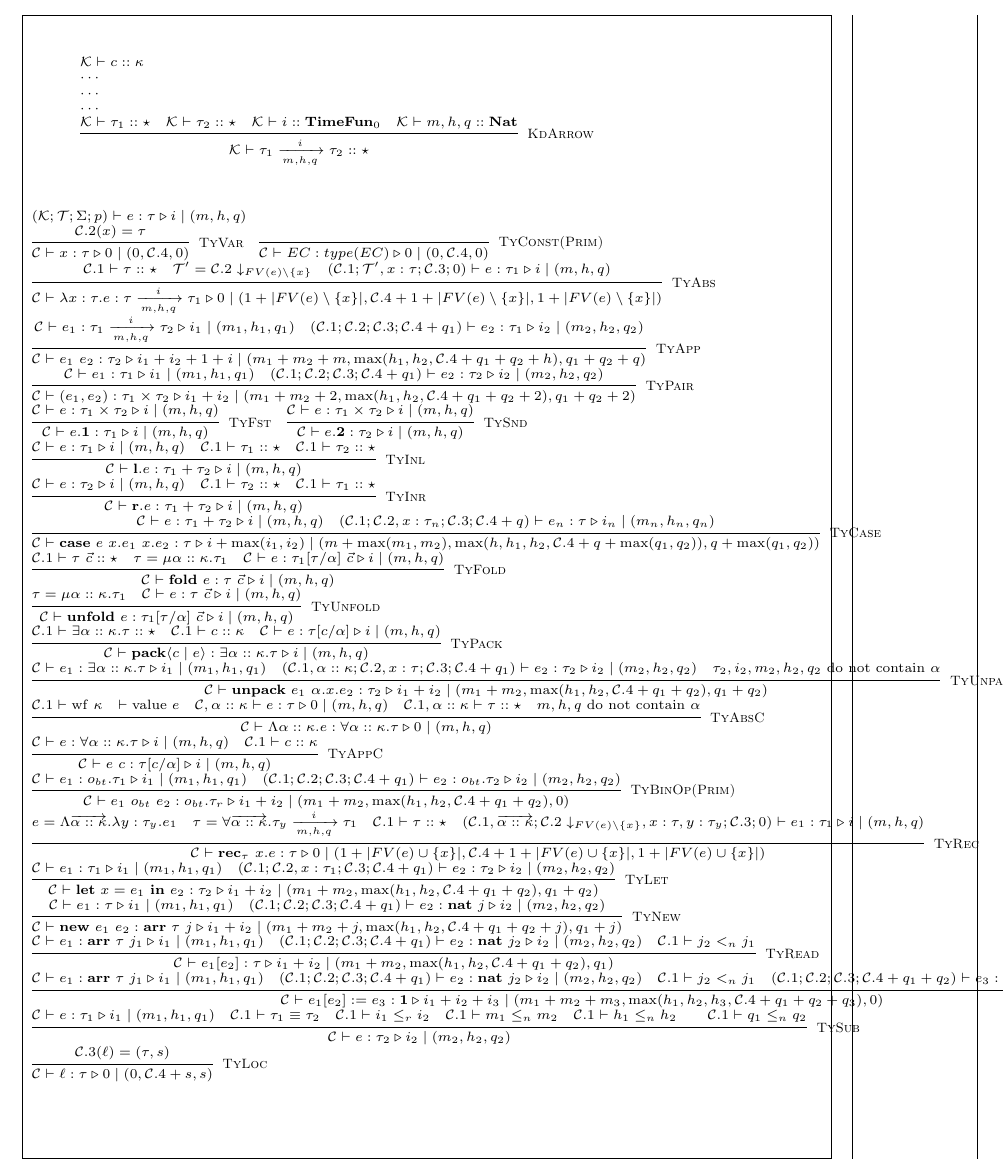
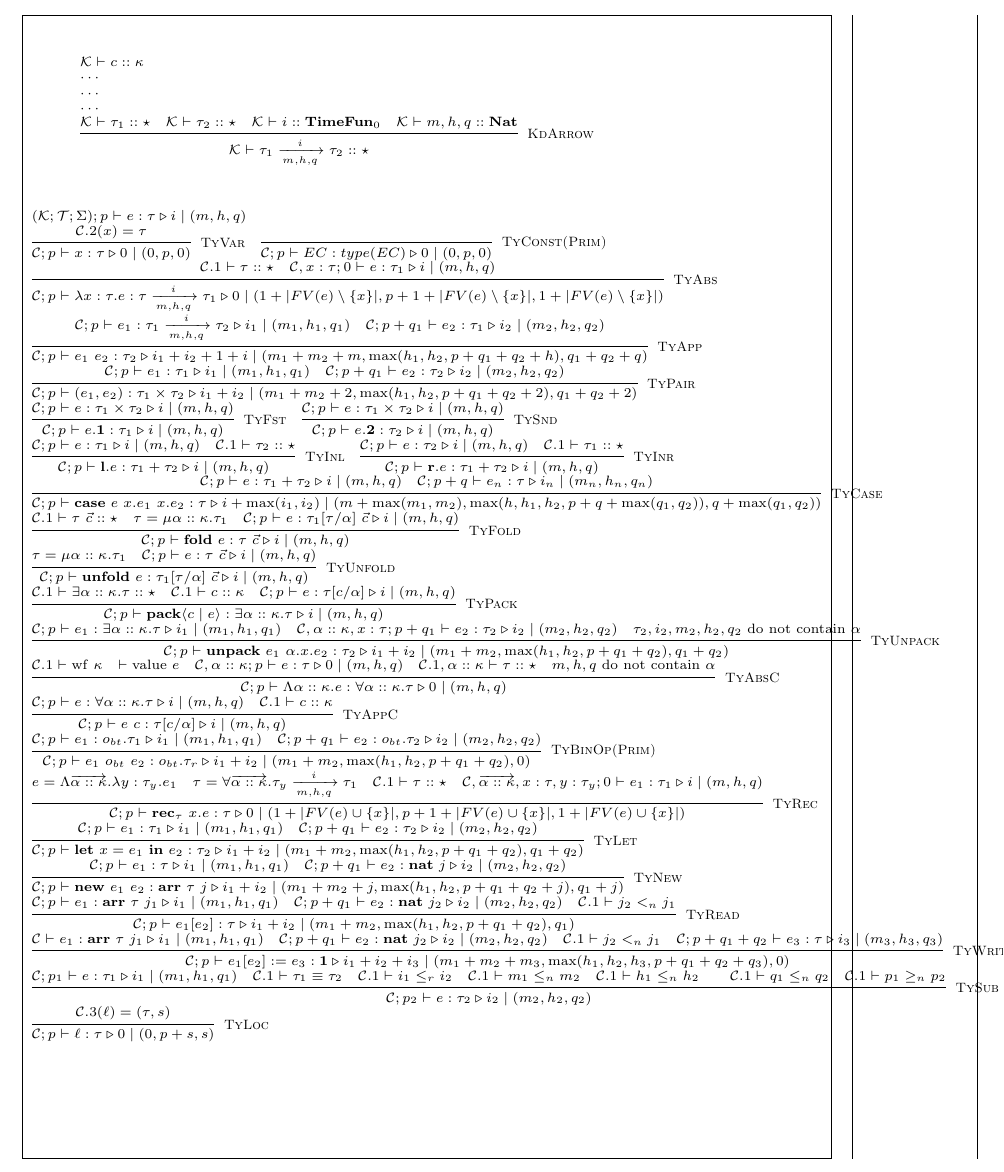
Before and after one commit to mit-plv/timl, a LaTeX document (impl/compiler/formalization/micro-timl.tex): part of page 5 of 8, cut so that both start at the same text. Compiled offline with pdfLaTeX.

Commit message:
Some tweak

```diff
--- a/impl/compiler/formalization/micro-timl.tex
+++ b/impl/compiler/formalization/micro-timl.tex
@@ -288,55 +288,55 @@
 \[
 \scriptsize
 \begin{array}{l}
-	(\mathcal{K}; \mathcal{T}; \Sigma; p) \vdash e : \tau \triangleright i \mid (m, h, q) \\
+	(\mathcal{K}; \mathcal{T}; \Sigma);p \vdash e : \tau \triangleright i \mid (m, h, q) \\
 
-	\infer[\textsc{TyVar}]{\jtygc{\mathcal{C}}{x}{\tau}{0}{0}{\mathcal{C}.4}{0}}{\mathcal{C}.2(x)=\tau} \hspace{1em}
+	\infer[\textsc{TyVar}]{\jtygc{\mathcal{C};p}{x}{\tau}{0}{0}{p}{0}}{\mathcal{C}.2(x)=\tau} \hspace{1em}
 
-	\infer[\textsc{TyConst(Prim)}]{\jtygc{\mathcal{C}}{EC}{type(EC)}{0}{0}{\mathcal{C}.4}{0}}{} \\
+	\infer[\textsc{TyConst(Prim)}]{\jtygc{\mathcal{C};p}{EC}{type(EC)}{0}{0}{p}{0}}{} \\
 
-	\infer[\textsc{TyAbs}]{\jtygc{ \mathcal{C}}{ \lambda x:\tau. e}{ \tau \xrightarrow[m,h,q]{i} \tau_1 }{ 0 }{ 1 + |FV(e)\setminus \{ x \}| }{\mathcal{C}.4 + 1 + |FV(e)\setminus\{x\}|}{1 + |FV(e) \setminus \{x\}|} }{\mathcal{C}.1 \vdash \tau :: \star & \mathcal{T}'=\mathcal{C}.2 \downarrow_{FV(e) \setminus \{x\}} & \jtygc{(\mathcal{C}.1;\mathcal{T}',x:\tau;\mathcal{C}.3; 0)}{ e }{ \tau_1 }{ i }{ m }{h}{q}} \\
+	\infer[\textsc{TyAbs}]{\jtygc{ \mathcal{C};p}{ \lambda x:\tau. e}{ \tau \xrightarrow[m,h,q]{i} \tau_1 }{ 0 }{ 1 + |FV(e)\setminus \{ x \}| }{p + 1 + |FV(e)\setminus\{x\}|}{1 + |FV(e) \setminus \{x\}|} }{\mathcal{C}.1 \vdash \tau :: \star & \jtygc{\mathcal{C},x:\tau; 0}{ e }{ \tau_1 }{ i }{ m }{h}{q}} \\
 
-	\infer[\textsc{TyApp}]{\jtygc{\mathcal{C}} { e_1~e_2 } { \tau_2 } { i_1 + i_2 + 1 + i } { m_1 + m_2 + m }{ \max(h_1,h_2,\mathcal{C}.4+q_1+q_2+h) }{q_1+q_2+q} }{\jtygc{\mathcal{C}} { e_1 }{ \tau_1 \xrightarrow[m,h,q]{i} \tau_2 }{ i_1 }{ m_1 }{h_1}{q_1} & \jtygc{(\mathcal{C}.1;\mathcal{C}.2;\mathcal{C}.3;\mathcal{C}.4+q_1) } { e_2 }{ \tau_1 }{ i_2 }{ m_2}{h_2}{q_2}} \\
+	\infer[\textsc{TyApp}]{\jtygc{\mathcal{C};p} { e_1~e_2 } { \tau_2 } { i_1 + i_2 + 1 + i } { m_1 + m_2 + m }{ \max(h_1,h_2,p+q_1+q_2+h) }{q_1+q_2+q} }{\jtygc{\mathcal{C};p} { e_1 }{ \tau_1 \xrightarrow[m,h,q]{i} \tau_2 }{ i_1 }{ m_1 }{h_1}{q_1} & \jtygc{\mathcal{C};p+q_1 } { e_2 }{ \tau_1 }{ i_2 }{ m_2}{h_2}{q_2}} \\
 
-	\infer[\textsc{TyPair}]{\jtygc{\mathcal{C}}{ (e_1,e_2) }{ \tau_1 \times \tau_2 }{ i_1 + i_2 }{ m_1 + m_2 + 2}{\max(h_1,h_2,\mathcal{C}.4+q_1+q_2+2)}{q_1+q_2+2} }{\jtygc{\mathcal{C}}{  e_1 }{ \tau_1 }{ i_1 }{m_1}{h_1}{q_1} & \jtygc{(\mathcal{C}.1;\mathcal{C}.2;\mathcal{C}.3;\mathcal{C}.4+q_1) }{ e_2 }{ \tau_2 }{ i_2 }{ m_2}{h_2}{q_2} } \\
+	\infer[\textsc{TyPair}]{\jtygc{\mathcal{C};p}{ (e_1,e_2) }{ \tau_1 \times \tau_2 }{ i_1 + i_2 }{ m_1 + m_2 + 2}{\max(h_1,h_2,p+q_1+q_2+2)}{q_1+q_2+2} }{\jtygc{\mathcal{C};p}{  e_1 }{ \tau_1 }{ i_1 }{m_1}{h_1}{q_1} & \jtygc{\mathcal{C};p+q_1 }{ e_2 }{ \tau_2 }{ i_2 }{ m_2}{h_2}{q_2} } \\
 
-	\infer[\textsc{TyFst}]{\jtygc{\mathcal{C} }{ e.\mathbf{1} }{ \tau_1 }{ i }{ m}{h}{q} }{\jtygc{\mathcal{C} }{ e }{ \tau_1 \times \tau_2 }{ i }{ m}{h}{q} } \hspace{1em}
+	\infer[\textsc{TyFst}]{\jtygc{\mathcal{C};p }{ e.\mathbf{1} }{ \tau_1 }{ i }{ m}{h}{q} }{\jtygc{\mathcal{C};p }{ e }{ \tau_1 \times \tau_2 }{ i }{ m}{h}{q} } \hspace{1em}
 
-	\infer[\textsc{TySnd}]{\jtygc{\mathcal{C} }{ e.\mathbf{2} }{ \tau_2 }{ i }{ m}{h}{q} }{\jtygc{\mathcal{C} }{ e }{ \tau_1 \times \tau_2 }{ i }{ m}{h}{q} } \\
+	\infer[\textsc{TySnd}]{\jtygc{\mathcal{C};p }{ e.\mathbf{2} }{ \tau_2 }{ i }{ m}{h}{q} }{\jtygc{\mathcal{C};p }{ e }{ \tau_1 \times \tau_2 }{ i }{ m}{h}{q} } \\
 
-	\infer[\textsc{TyInl}]{\jtygc{\mathcal{C} }{ \mathbf{l}.e }{ \tau_1 + \tau_2 }{ i }{ m}{h}{q}}{\jtygc{\mathcal{C} }{ e }{ \tau_1 }{ i }{ m }{h}{q} & \mathcal{C}.1 \vdash \tau_1 :: \star & \mathcal{C}.1 \vdash \tau_2 :: \star} \\
+	\infer[\textsc{TyInl}]{\jtygc{\mathcal{C};p }{ \mathbf{l}.e }{ \tau_1 + \tau_2 }{ i }{ m}{h}{q}}{\jtygc{\mathcal{C};p }{ e }{ \tau_1 }{ i }{ m }{h}{q} & \mathcal{C}.1 \vdash \tau_2 :: \star} \hspace{1em}
 
-	\infer[\textsc{TyInr}]{\jtygc{\mathcal{C} }{ \mathbf{r}.e }{ \tau_1 + \tau_2 }{ i }{ m}{h}{q}}{\jtygc{\mathcal{C} }{ e }{ \tau_2 }{ i }{ m }{h}{q} & \mathcal{C}.1 \vdash \tau_2 :: \star & \mathcal{C}.1 \vdash \tau_1 :: \star} \\
+	\infer[\textsc{TyInr}]{\jtygc{\mathcal{C};p }{ \mathbf{r}.e }{ \tau_1 + \tau_2 }{ i }{ m}{h}{q}}{\jtygc{\mathcal{C};p }{ e }{ \tau_2 }{ i }{ m }{h}{q} & \mathcal{C}.1 \vdash \tau_1 :: \star} \\
 
-	\infer[\textsc{TyCase}]{\jtygc{\mathcal{C} }{ \mathbf{case}~e~x.e_1~x.e_2 }{ \tau }{ i + \max(i_1,i_2) }{ m + \max(m_1,m_2)}{\max(h,h_1,h_2,\mathcal{C}.4+q+\max(q_1,q_2))}{q+\max(q_1,q_2)} }{\jtygc{\mathcal{C}}{e}{ \tau_1 + \tau_2 }{ i }{ m}{h}{q} & \jtygc{(\mathcal{C}.1;\mathcal{C}.2,x:\tau_n;\mathcal{C}.3;\mathcal{C}.4+q) }{ e_n }{ \tau }{ i_n }{ m_n}{h_n}{q_n} } \\
+	\infer[\textsc{TyCase}]{\jtygc{\mathcal{C};p }{ \mathbf{case}~e~x.e_1~x.e_2 }{ \tau }{ i + \max(i_1,i_2) }{ m + \max(m_1,m_2)}{\max(h,h_1,h_2,p+q+\max(q_1,q_2))}{q+\max(q_1,q_2)} }{\jtygc{\mathcal{C};p}{e}{ \tau_1 + \tau_2 }{ i }{ m}{h}{q} & \jtygc{\mathcal{C};p+q }{ e_n }{ \tau }{ i_n }{ m_n}{h_n}{q_n} } \\
 
-	\infer[\textsc{TyFold}]{\jtygc{\mathcal{C} }{ \mathbf{fold}~e }{ \tau~\vec{c} }{ i }{ m}{h}{q} }{\mathcal{C}.1 \vdash \tau~\vec{c} :: \star & \tau = \mu \alpha :: \kappa. \tau_1 & \jtygc{\mathcal{C} }{ e }{\tau_1[\tau/\alpha]~\vec{c} }{ i }{ m}{h}{q} } \\
+	\infer[\textsc{TyFold}]{\jtygc{\mathcal{C};p }{ \mathbf{fold}~e }{ \tau~\vec{c} }{ i }{ m}{h}{q} }{\mathcal{C}.1 \vdash \tau~\vec{c} :: \star & \tau = \mu \alpha :: \kappa. \tau_1 & \jtygc{\mathcal{C};p }{ e }{\tau_1[\tau/\alpha]~\vec{c} }{ i }{ m}{h}{q} } \\
 
-	\infer[\textsc{TyUnfold}]{\jtygc{\mathcal{C} }{ \mathbf{unfold}~e }{ \tau_1[\tau/\alpha]~\vec{c} }{ i }{ m}{h}{q} }{\tau = \mu \alpha :: \kappa. \tau_1 & \jtygc{\mathcal{C} }{ e }{ \tau~\vec{c} }{ i }{ m}{h}{q} } \\
+	\infer[\textsc{TyUnfold}]{\jtygc{\mathcal{C};p }{ \mathbf{unfold}~e }{ \tau_1[\tau/\alpha]~\vec{c} }{ i }{ m}{h}{q} }{\tau = \mu \alpha :: \kappa. \tau_1 & \jtygc{\mathcal{C};p }{ e }{ \tau~\vec{c} }{ i }{ m}{h}{q} } \\
 
-	\infer[\textsc{TyPack}]{\jtygc{\mathcal{C} }{ \mathbf{pack}\langle c \mid e \rangle }{ \exists \alpha :: \kappa. \tau }{ i }{ m}{h}{q} }{\mathcal{C}.1 \vdash \exists \alpha :: \kappa. \tau :: \star & \mathcal{C}.1 \vdash c :: \kappa & \jtygc{\mathcal{C} }{ e }{ \tau[c/\alpha] }{ i }{ m}{h}{q}} \\
+	\infer[\textsc{TyPack}]{\jtygc{\mathcal{C};p }{ \mathbf{pack}\langle c \mid e \rangle }{ \exists \alpha :: \kappa. \tau }{ i }{ m}{h}{q} }{\mathcal{C}.1 \vdash \exists \alpha :: \kappa. \tau :: \star & \mathcal{C}.1 \vdash c :: \kappa & \jtygc{\mathcal{C};p }{ e }{ \tau[c/\alpha] }{ i }{ m}{h}{q}} \\
 
-	\infer[\textsc{TyUnpack}]{\jtygc{\mathcal{C} }{ \mathbf{unpack}~e_1~\alpha.x.e_2 }{ \tau_2 }{ i_1 + i_2 }{ m_1 + m_2}{\max(h_1,h_2,\mathcal{C}.4+q_1+q_2)}{q_1+q_2} }{\jtygc{\mathcal{C} }{ e_1 }{ \exists \alpha :: \kappa. \tau }{ i_1 }{ m_1}{h_1}{q_1} & \jtygc{(\mathcal{C}.1,\alpha::\kappa;\mathcal{C}.2,x:\tau;\mathcal{C}.3;\mathcal{C}.4+q_1) }{ e_2 }{ \tau_2 }{ i_2 }{ m_2}{h_2}{q_2} & \tau_2,i_2,m_2,h_2,q_2~\mathrm{do~not~contain}~\alpha} \\
+	\infer[\textsc{TyUnpack}]{\jtygc{\mathcal{C};p }{ \mathbf{unpack}~e_1~\alpha.x.e_2 }{ \tau_2 }{ i_1 + i_2 }{ m_1 + m_2}{\max(h_1,h_2,p+q_1+q_2)}{q_1+q_2} }{\jtygc{\mathcal{C};p }{ e_1 }{ \exists \alpha :: \kappa. \tau }{ i_1 }{ m_1}{h_1}{q_1} & \jtygc{\mathcal{C},\alpha::\kappa,x:\tau;p+q_1 }{ e_2 }{ \tau_2 }{ i_2 }{ m_2}{h_2}{q_2} & \tau_2,i_2,m_2,h_2,q_2~\mathrm{do~not~contain}~\alpha} \\
 
-	\infer[\textsc{TyAbsC}]{\jtygc{\mathcal{C} }{ \Lambda \alpha :: \kappa. e }{\forall \alpha :: \kappa. \tau }{ 0 }{ m}{h}{q} }{\mathcal{C}.1 \vdash \mathrm{wf}~\kappa & \vdash \mathrm{value}~e & \jtygc{\mathcal{C},\alpha :: \kappa }{ e }{ \tau }{ 0 }{ m }{h}{q} & \mathcal{C}.1,\alpha :: \kappa \vdash \tau :: \star & m,h,q~\mathrm{do~not~contain}~\alpha} \\
+	\infer[\textsc{TyAbsC}]{\jtygc{\mathcal{C};p }{ \Lambda \alpha :: \kappa. e }{\forall \alpha :: \kappa. \tau }{ 0 }{ m}{h}{q} }{\mathcal{C}.1 \vdash \mathrm{wf}~\kappa & \vdash \mathrm{value}~e & \jtygc{\mathcal{C},\alpha :: \kappa;p }{ e }{ \tau }{ 0 }{ m }{h}{q} & \mathcal{C}.1,\alpha :: \kappa \vdash \tau :: \star & m,h,q~\mathrm{do~not~contain}~\alpha} \\
 
-	\infer[\textsc{TyAppC}]{\jtygc{\mathcal{C} }{ e~c }{\tau[c/\alpha] }{ i }{ m}{h}{q} }{\jtygc{\mathcal{C} }{ e }{\forall \alpha :: \kappa. \tau }{ i }{ m}{h}{q} & \mathcal{C}.1 \vdash c :: \kappa} \\
+	\infer[\textsc{TyAppC}]{\jtygc{\mathcal{C};p }{ e~c }{\tau[c/\alpha] }{ i }{ m}{h}{q} }{\jtygc{\mathcal{C};p }{ e }{\forall \alpha :: \kappa. \tau }{ i }{ m}{h}{q} & \mathcal{C}.1 \vdash c :: \kappa} \\
 
-	\infer[\textsc{TyBinOp(Prim)}]{\jtygc{\mathcal{C} }{ e_1~o_{bt}~e_2 }{o_{bt}.\tau_r }{ i_1 + i_2 }{ m_1 + m_2}{\max(h_1,h_2,\mathcal{C}.4+q_1+q_2)}{0} }{\jtygc{\mathcal{C} }{ e_1 }{ o_{bt}.\tau_1 }{ i_1 }{ m_1}{h_1}{q_1} & \jtygc{(\mathcal{C}.1;\mathcal{C}.2;\mathcal{C}.3;\mathcal{C}.4+q_1) }{ e_2 }{ o_{bt}.\tau_2 }{ i_2 }{ m_2}{h_2}{q_2} } \\
+	\infer[\textsc{TyBinOp(Prim)}]{\jtygc{\mathcal{C};p }{ e_1~o_{bt}~e_2 }{o_{bt}.\tau_r }{ i_1 + i_2 }{ m_1 + m_2}{\max(h_1,h_2,p+q_1+q_2)}{0} }{\jtygc{\mathcal{C};p }{ e_1 }{ o_{bt}.\tau_1 }{ i_1 }{ m_1}{h_1}{q_1} & \jtygc{\mathcal{C};p+q_1 }{ e_2 }{ o_{bt}.\tau_2 }{ i_2 }{ m_2}{h_2}{q_2} } \\
 
-	\infer[\textsc{TyRec}]{\jtygc{\mathcal{C} }{ \mathbf{rec}_\tau~x. e }{ \tau }{ 0 }{1 + |FV(e) \cup \{x\}| }{ \mathcal{C}.4+1+|FV(e)\cup\{x\}| }{1+|FV(e)\cup\{x\}|} }{e = \Lambda \overrightarrow{\alpha :: \kappa}. \lambda y : \tau_y. e_1 & \tau = \forall \overrightarrow{\alpha :: \kappa}. \tau_y \xrightarrow[m,h,q]{i} \tau_1 & \mathcal{C}.1 \vdash \tau :: \star & \jtygc{ (\mathcal{C}.1,\overrightarrow{\alpha::\kappa};\mathcal{C}.2 \downarrow_{FV(e) \setminus \{x\}},x:\tau,y:\tau_y;\mathcal{C}.3;0) }{ e_1 }{ \tau_1 }{ i }{ m}{h}{q}  } \\
+	\infer[\textsc{TyRec}]{\jtygc{\mathcal{C};p }{ \mathbf{rec}_\tau~x. e }{ \tau }{ 0 }{1 + |FV(e) \cup \{x\}| }{ p+1+|FV(e)\cup\{x\}| }{1+|FV(e)\cup\{x\}|} }{e = \Lambda \overrightarrow{\alpha :: \kappa}. \lambda y : \tau_y. e_1 & \tau = \forall \overrightarrow{\alpha :: \kappa}. \tau_y \xrightarrow[m,h,q]{i} \tau_1 & \mathcal{C}.1 \vdash \tau :: \star & \jtygc{ \mathcal{C},\overrightarrow{\alpha::\kappa},x:\tau,y:\tau_y;0 }{ e_1 }{ \tau_1 }{ i }{ m}{h}{q}  } \\
 
-	\infer[\textsc{TyLet}]{\jtygc{\mathcal{C} }{ \mathbf{let}~x=e_1~\mathbf{in}~e_2 }{ \tau_2 }{ i_1 + i_2 }{ m_1 + m_2}{\max(h_1,h_2,\mathcal{C}.4+q_1+q_2)}{q_1+q_2} }{\jtygc{\mathcal{C} }{ e_1 }{ \tau_1 }{ i_1 }{ m_1 }{h_1}{q_1} & \jtygc{(\mathcal{C}.1;\mathcal{C}.2,x:\tau_1;\mathcal{C}.3;\mathcal{C}.4+q_1) }{ e_2 }{ \tau_2 }{ i_2 }{ m_2}{h_2}{q_2} } \\
+	\infer[\textsc{TyLet}]{\jtygc{\mathcal{C};p }{ \mathbf{let}~x=e_1~\mathbf{in}~e_2 }{ \tau_2 }{ i_1 + i_2 }{ m_1 + m_2}{\max(h_1,h_2,p+q_1+q_2)}{q_1+q_2} }{\jtygc{\mathcal{C};p }{ e_1 }{ \tau_1 }{ i_1 }{ m_1 }{h_1}{q_1} & \jtygc{\mathcal{C};p+q_1 }{ e_2 }{ \tau_2 }{ i_2 }{ m_2}{h_2}{q_2} } \\
 
-	\infer[\textsc{TyNew}]{\jtygc{\mathcal{C} }{ \mathbf{new}~e_1~e_2 }{ \mathbf{arr}~\tau~j }{ i_1 + i_2 }{ m_1 + m_2 + j}{\max(h_1,h_2,\mathcal{C}.4+q_1+q_2+j) }{q_1+j} }{\jtygc{\mathcal{C} }{ e_1 }{\tau }{ i_1 }{ m_1}{h_1}{q_1}  & \jtygc{(\mathcal{C}.1;\mathcal{C}.2;\mathcal{C}.3;\mathcal{C}.4+q_1) }{ e_2 }{ \mathbf{nat}~j }{ i_2 }{ m_2}{h_2}{q_2} } \\
+	\infer[\textsc{TyNew}]{\jtygc{\mathcal{C};p }{ \mathbf{new}~e_1~e_2 }{ \mathbf{arr}~\tau~j }{ i_1 + i_2 }{ m_1 + m_2 + j}{\max(h_1,h_2,p+q_1+q_2+j) }{q_1+j} }{\jtygc{\mathcal{C};p }{ e_1 }{\tau }{ i_1 }{ m_1}{h_1}{q_1}  & \jtygc{\mathcal{C};p+q_1 }{ e_2 }{ \mathbf{nat}~j }{ i_2 }{ m_2}{h_2}{q_2} } \\
 
-	\infer[\textsc{TyRead}]{\jtygc{\mathcal{C} }{ e_1[e_2] }{ \tau }{ i_1 + i_2 }{ m_1 + m_2}{\max(h_1,h_2,\mathcal{C}.4+q_1+q_2)}{q_1} }{\jtygc{\mathcal{C} }{ e_1 }{ \mathbf{arr}~\tau~j_1 }{ i_1 }{ m_1}{h_1}{q_1} & \jtygc{(\mathcal{C}.1;\mathcal{C}.2;\mathcal{C}.3;\mathcal{C}.4+q_1) }{ e_2 }{ \mathbf{nat}~j_2 }{ i_2 }{ m_2}{h_2}{q_2} & \mathcal{C}.1 \vdash j_2 <_n j_1 } \\
+	\infer[\textsc{TyRead}]{\jtygc{\mathcal{C};p }{ e_1[e_2] }{ \tau }{ i_1 + i_2 }{ m_1 + m_2}{\max(h_1,h_2,p+q_1+q_2)}{q_1} }{\jtygc{\mathcal{C};p }{ e_1 }{ \mathbf{arr}~\tau~j_1 }{ i_1 }{ m_1}{h_1}{q_1} & \jtygc{\mathcal{C};p+q_1 }{ e_2 }{ \mathbf{nat}~j_2 }{ i_2 }{ m_2}{h_2}{q_2} & \mathcal{C}.1 \vdash j_2 <_n j_1 } \\
 
-	\infer[\textsc{TyWrite}]{\jtygc{\mathcal{C} }{ e_1[e_2] := e_3 }{ \mathbf{1} }{ i_1 + i_2 + i_3 }{ m_1 + m_2 + m_3}{\max(h_1,h_2,h_3,\mathcal{C}.4+q_1+q_2+q_3)}{0} }{\jtygc{\mathcal{C} }{ e_1 }{ \mathbf{arr}~\tau~j_1 }{ i_1 }{ m_1}{h_1}{q_1} & \jtygc{(\mathcal{C}.1;\mathcal{C}.2;\mathcal{C}.3;\mathcal{C}.4+q_1) }{ e_2 }{\mathbf{nat}~j_2 }{ i_2 }{ m_2}{h_2}{q_2} & \mathcal{C}.1 \vdash j_2 <_n j_1 & \jtygc{(\mathcal{C}.1;\mathcal{C}.2;\mathcal{C}.3;\mathcal{C}.4+q_1+q_2) }{ e_3 }{ \tau }{ i_3 }{ m_3}{h_3}{q_3} } \\
+	\infer[\textsc{TyWrite}]{\jtygc{\mathcal{C};p }{ e_1[e_2] := e_3 }{ \mathbf{1} }{ i_1 + i_2 + i_3 }{ m_1 + m_2 + m_3}{\max(h_1,h_2,h_3,p+q_1+q_2+q_3)}{0} }{\jtygc{\mathcal{C} }{ e_1 }{ \mathbf{arr}~\tau~j_1 }{ i_1 }{ m_1}{h_1}{q_1} & \jtygc{\mathcal{C};p+q_1 }{ e_2 }{\mathbf{nat}~j_2 }{ i_2 }{ m_2}{h_2}{q_2} & \mathcal{C}.1 \vdash j_2 <_n j_1 & \jtygc{\mathcal{C};p+q_1+q_2 }{ e_3 }{ \tau }{ i_3 }{ m_3}{h_3}{q_3} } \\
 
-	\infer[\textsc{TySub}]{\jtygc{\mathcal{C} }{ e }{\tau_2 }{ i_2 }{ m_2}{h_2}{q_2} }{\jtygc{\mathcal{C} }{ e }{ \tau_1 }{ i_1 }{ m_1 }{h_1}{q_1} & \mathcal{C}.1 \vdash \tau_1 \equiv \tau_2 & \mathcal{C}.1 \vdash i_1 \le_r i_2 & \mathcal{C}.1 \vdash m_1 \le_n m_2 & \mathcal{C}.1 \vdash h_1 \le_n h_2 && \mathcal{C}.1 \vdash q_1 \le_n q_2 } \\
+	\infer[\textsc{TySub}]{\jtygc{\mathcal{C};p_2 }{ e }{\tau_2 }{ i_2 }{ m_2}{h_2}{q_2} }{\jtygc{\mathcal{C};p_1 }{ e }{ \tau_1 }{ i_1 }{ m_1 }{h_1}{q_1} & \mathcal{C}.1 \vdash \tau_1 \equiv \tau_2 & \mathcal{C}.1 \vdash i_1 \le_r i_2 & \mathcal{C}.1 \vdash m_1 \le_n m_2 & \mathcal{C}.1 \vdash h_1 \le_n h_2 && \mathcal{C}.1 \vdash q_1 \le_n q_2 & \mathcal{C}.1 \vdash p_1 \ge_n p_2} \\
 
-	\infer[\textsc{TyLoc}]{\jtygc{\mathcal{C}}{\ell}{\tau}{0}{0}{\mathcal{C}.4+s}{s} }{ \mathcal{C}.3(\ell) = (\tau,s)  }
+	\infer[\textsc{TyLoc}]{\jtygc{\mathcal{C};p}{\ell}{\tau}{0}{0}{p+s}{s} }{ \mathcal{C}.3(\ell) = (\tau,s)  }
 
 \end{array}
 \]
```
